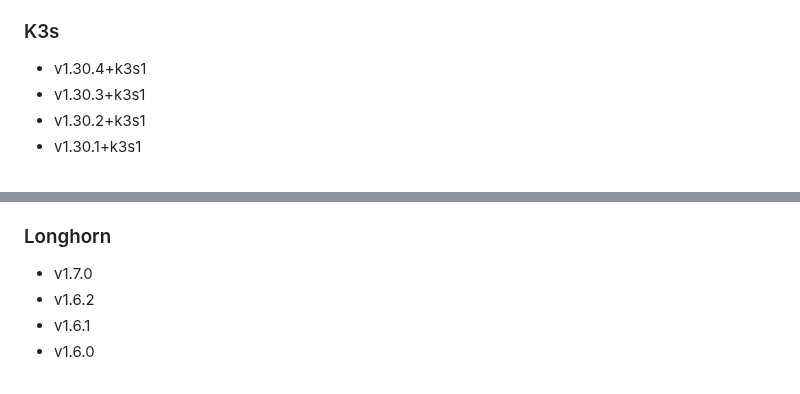
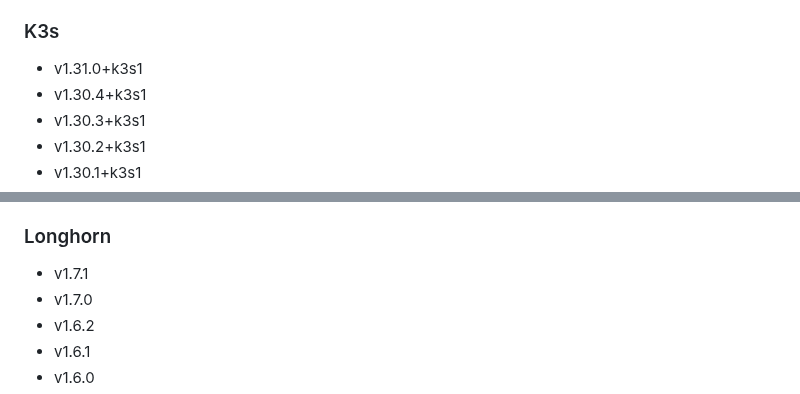
Before and after one commit to rancherfederal/carbide-releases, a Markdown page: SUPPORTED_VERSIONS.md, 2 parts joined by grey strips. Drawn GitHub-style.

```diff
--- a/SUPPORTED_VERSIONS.md
+++ b/SUPPORTED_VERSIONS.md
@@ -173,6 +173,7 @@ This is a list of the supported products/versions of the Rancher Product Portfol
 * v1.22.12+rke2r1
 
 ### K3s
+* v1.31.0+k3s1
 * v1.30.4+k3s1
 * v1.30.3+k3s1
 * v1.30.2+k3s1
@@ -341,6 +342,7 @@ This is a list of the supported products/versions of the Rancher Product Portfol
 * v1.0.1
 
 ### Longhorn
+* v1.7.1
 * v1.7.0
 * v1.6.2
 * v1.6.1
```
